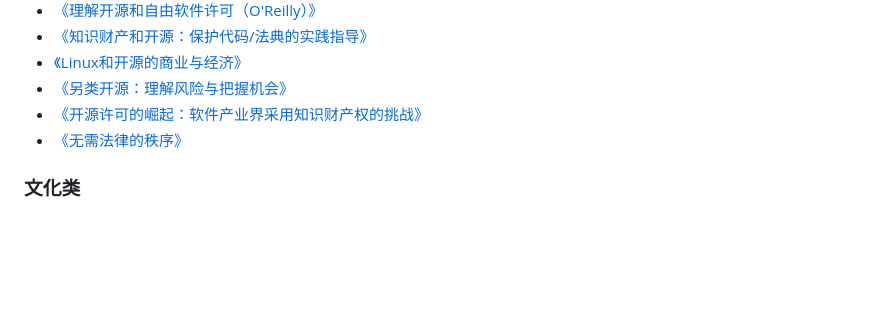
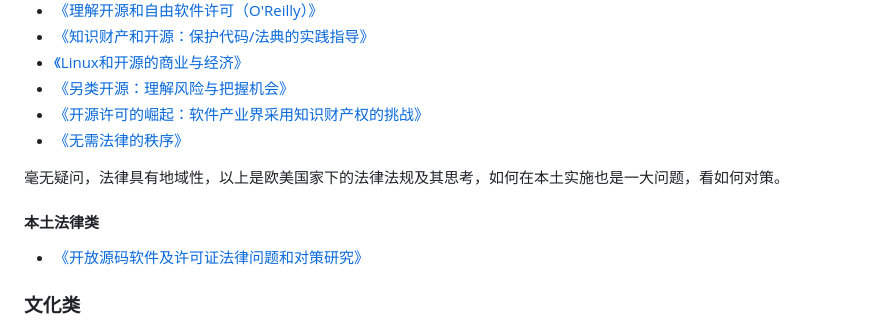
Before and after one commit to oscar-open-source-book/booklet-2022, a Markdown page: SUMMARY.md, the part around the change. Drawn GitHub-style; blank space fills up the shorter version.

Commit message:
add new book about local research law.
Signed-off-by: lijiansheng <lijiansheng@opensourceway.community>

```diff
--- a/SUMMARY.md
+++ b/SUMMARY.md
@@ -34,6 +34,12 @@
 * [《另类开源：理解风险与把握机会》](the-open-source-alternative.md)
 * [《开源许可的崛起：软件产业界采用知识财产权的挑战》](the-rise-of-open-source-licensing.md)
 * [《无需法律的秩序》](order-without-law.md)
+
+毫无疑问，法律具有地域性，以上是欧美国家下的法律法规及其思考，如何在本土实施也是一大问题，看如何对策。
+
+#### 本土法律类
+
+* [《开放源码软件及许可证法律问题和对策研究》](oss-license-law-and-research-in-local.md)
 
 ### 文化类
 
```
Also changed, not shown: oss-license-law-and-research-in-local.md (added, +22 -0 lines), face-image/oss-license-and-law-research.jpg (added).
